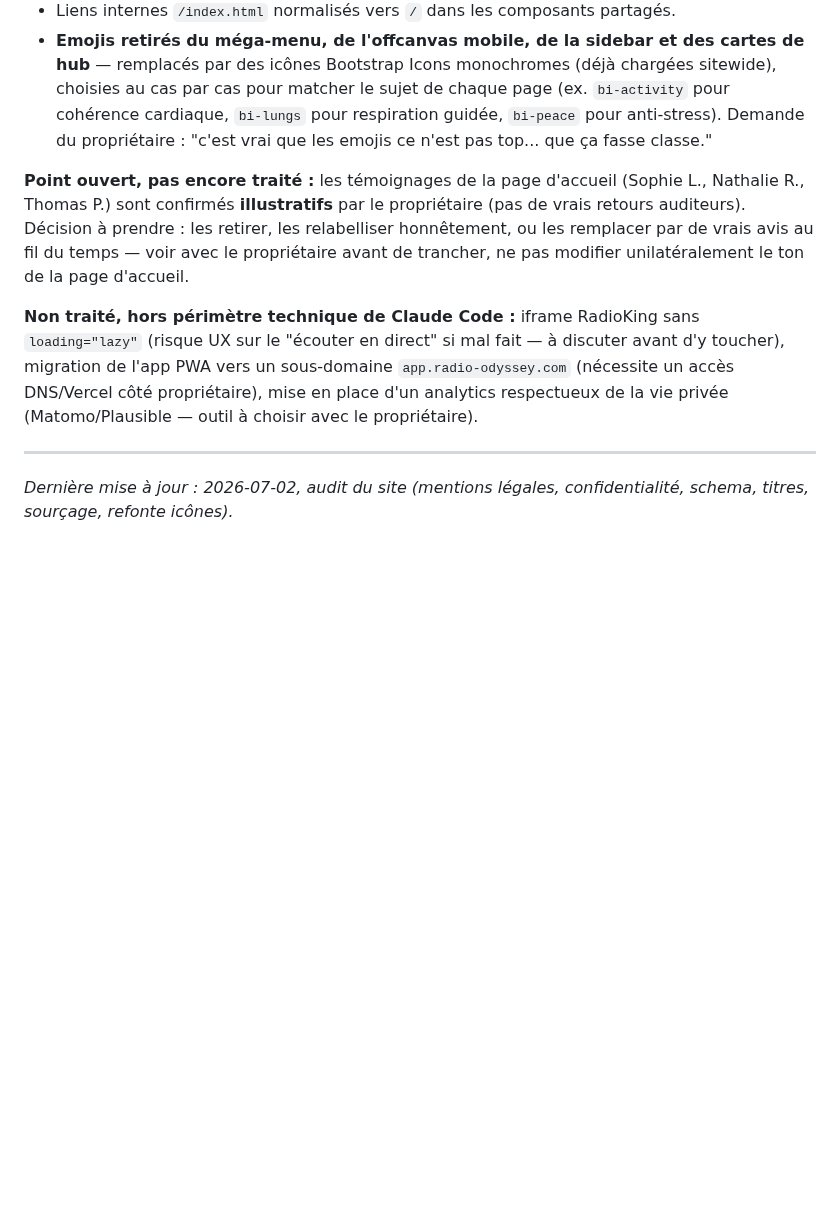
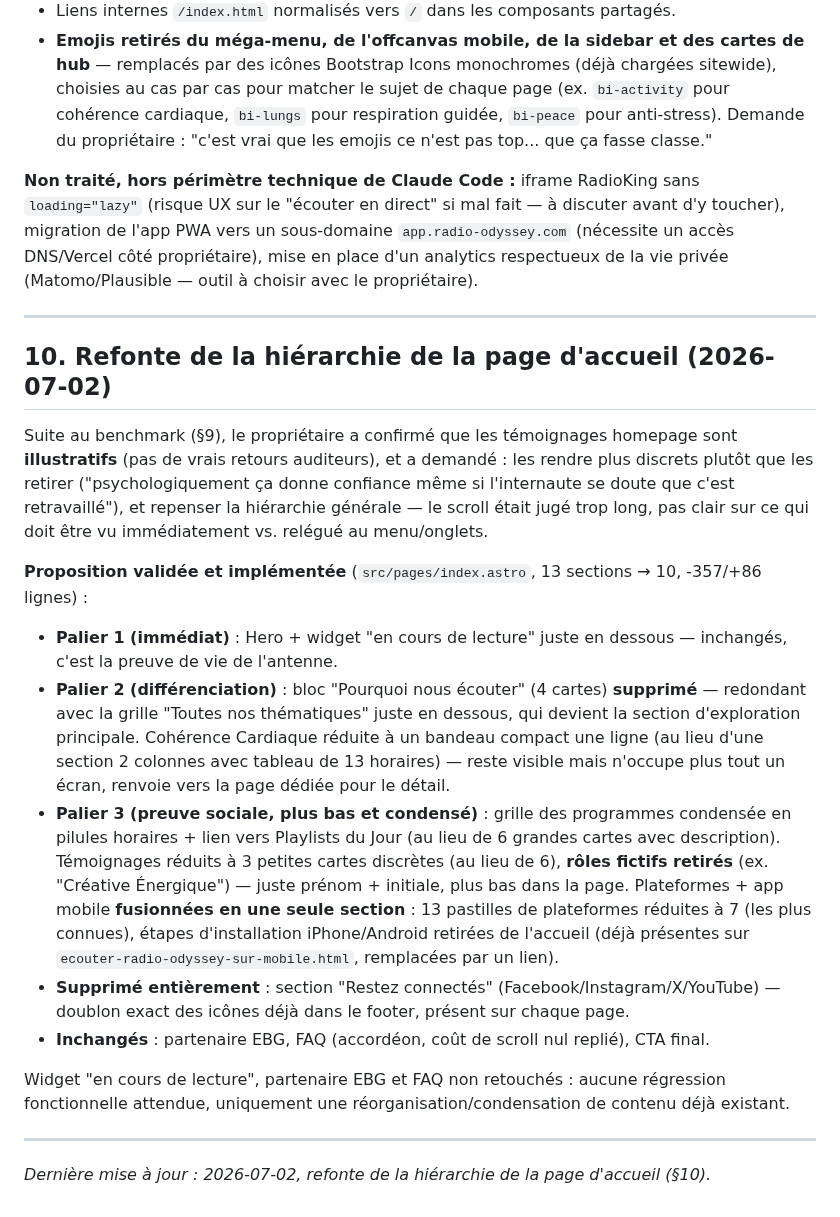
Before and after one commit to dactarus/radio-odyssey, a Markdown page: SEO_BLUEPRINT.md, the part around the change. GitHub-like rendering; blank space fills up the shorter version.

Commit message:
Document the homepage hierarchy restructure in SEO_BLUEPRINT.md

```diff
--- a/SEO_BLUEPRINT.md
+++ b/SEO_BLUEPRINT.md
@@ -358,10 +358,23 @@ Le propriétaire a fait auditer le site par claude.ai avant de poursuivre l'enri
 - Liens internes `/index.html` normalisés vers `/` dans les composants partagés.
 - **Emojis retirés du méga-menu, de l'offcanvas mobile, de la sidebar et des cartes de hub** — remplacés par des icônes Bootstrap Icons monochromes (déjà chargées sitewide), choisies au cas par cas pour matcher le sujet de chaque page (ex. `bi-activity` pour cohérence cardiaque, `bi-lungs` pour respiration guidée, `bi-peace` pour anti-stress). Demande du propriétaire : "c'est vrai que les emojis ce n'est pas top... que ça fasse classe."
 
-**Point ouvert, pas encore traité :** les témoignages de la page d'accueil (Sophie L., Nathalie R., Thomas P.) sont confirmés **illustratifs** par le propriétaire (pas de vrais retours auditeurs). Décision à prendre : les retirer, les relabelliser honnêtement, ou les remplacer par de vrais avis au fil du temps — voir avec le propriétaire avant de trancher, ne pas modifier unilatéralement le ton de la page d'accueil.
-
 **Non traité, hors périmètre technique de Claude Code :** iframe RadioKing sans `loading="lazy"` (risque UX sur le "écouter en direct" si mal fait — à discuter avant d'y toucher), migration de l'app PWA vers un sous-domaine `app.radio-odyssey.com` (nécessite un accès DNS/Vercel côté propriétaire), mise en place d'un analytics respectueux de la vie privée (Matomo/Plausible — outil à choisir avec le propriétaire).
 
 ---
 
-*Dernière mise à jour : 2026-07-02, audit du site (mentions légales, confidentialité, schema, titres, sourçage, refonte icônes).*
+## 10. Refonte de la hiérarchie de la page d'accueil (2026-07-02)
+
+Suite au benchmark (§9), le propriétaire a confirmé que les témoignages homepage sont **illustratifs** (pas de vrais retours auditeurs), et a demandé : les rendre plus discrets plutôt que les retirer ("psychologiquement ça donne confiance même si l'internaute se doute que c'est retravaillé"), et repenser la hiérarchie générale — le scroll était jugé trop long, pas clair sur ce qui doit être vu immédiatement vs. relégué au menu/onglets.
+
+**Proposition validée et implémentée** (`src/pages/index.astro`, 13 sections → 10, -357/+86 lignes) :
+- **Palier 1 (immédiat)** : Hero + widget "en cours de lecture" juste en dessous — inchangés, c'est la preuve de vie de l'antenne.
+- **Palier 2 (différenciation)** : bloc "Pourquoi nous écouter" (4 cartes) **supprimé** — redondant avec la grille "Toutes nos thématiques" juste en dessous, qui devient la section d'exploration principale. Cohérence Cardiaque réduite à un bandeau compact une ligne (au lieu d'une section 2 colonnes avec tableau de 13 horaires) — reste visible mais n'occupe plus tout un écran, renvoie vers la page dédiée pour le détail.
+- **Palier 3 (preuve sociale, plus bas et condensé)** : grille des programmes condensée en pilules horaires + lien vers Playlists du Jour (au lieu de 6 grandes cartes avec description). Témoignages réduits à 3 petites cartes discrètes (au lieu de 6), **rôles fictifs retirés** (ex. "Créative Énergique") — juste prénom + initiale, plus bas dans la page. Plateformes + app mobile **fusionnées en une seule section** : 13 pastilles de plateformes réduites à 7 (les plus connues), étapes d'installation iPhone/Android retirées de l'accueil (déjà présentes sur `ecouter-radio-odyssey-sur-mobile.html`, remplacées par un lien).
+- **Supprimé entièrement** : section "Restez connectés" (Facebook/Instagram/X/YouTube) — doublon exact des icônes déjà dans le footer, présent sur chaque page.
+- **Inchangés** : partenaire EBG, FAQ (accordéon, coût de scroll nul replié), CTA final.
+
+Widget "en cours de lecture", partenaire EBG et FAQ non retouchés : aucune régression fonctionnelle attendue, uniquement une réorganisation/condensation de contenu déjà existant.
+
+---
+
+*Dernière mise à jour : 2026-07-02, refonte de la hiérarchie de la page d'accueil (§10).*
```
